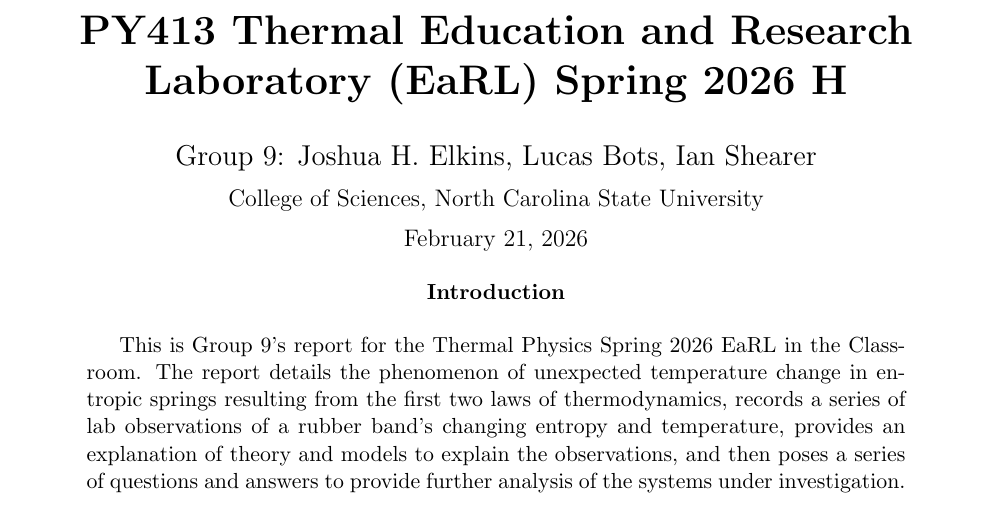
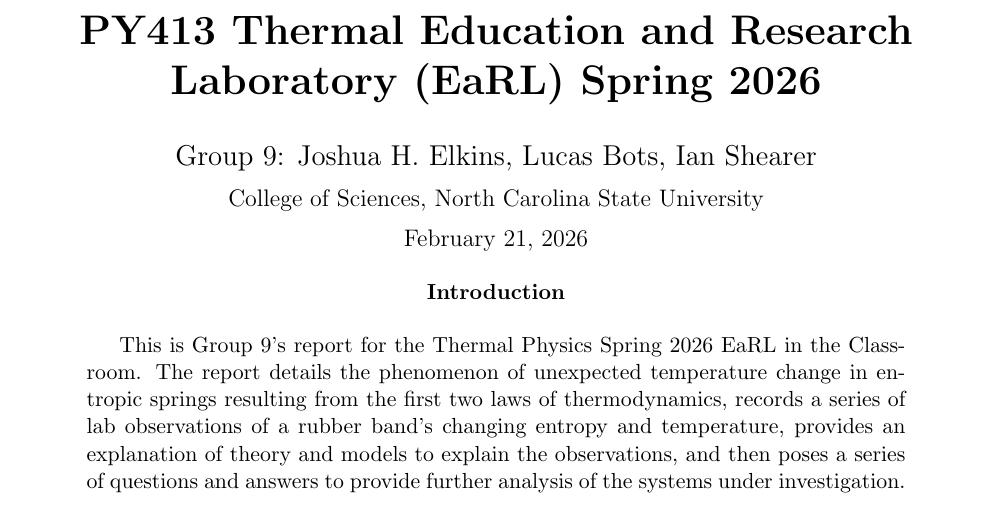
Before and after one commit to RocketFTW/Thermal-EarL-2026, a LaTeX document (EaRL.tex): part of page 1 of 8, cut so that both start at the same text. Compiled offline with pdfLaTeX.

Commit message:
No x=y and remove h

```diff
--- a/EaRL.tex
+++ b/EaRL.tex
@@ -53,7 +53,7 @@
 \begin{document}  % begin the actual document here
 % custom beginning of the title page goes here
 \begin{center}
-    {\LARGE\bfseries PY413 Thermal Education and Research Laboratory (EaRL) Spring 2026 H\par}
+    {\LARGE\bfseries PY413 Thermal Education and Research Laboratory (EaRL) Spring 2026\par}
     \vspace{1.5em}
     {\large Group 9: Joshua H. Elkins, Lucas Bots, Ian Shearer\par}
     \vspace{0.5em}
```
Also changed, not shown: EaRL.pdf.
